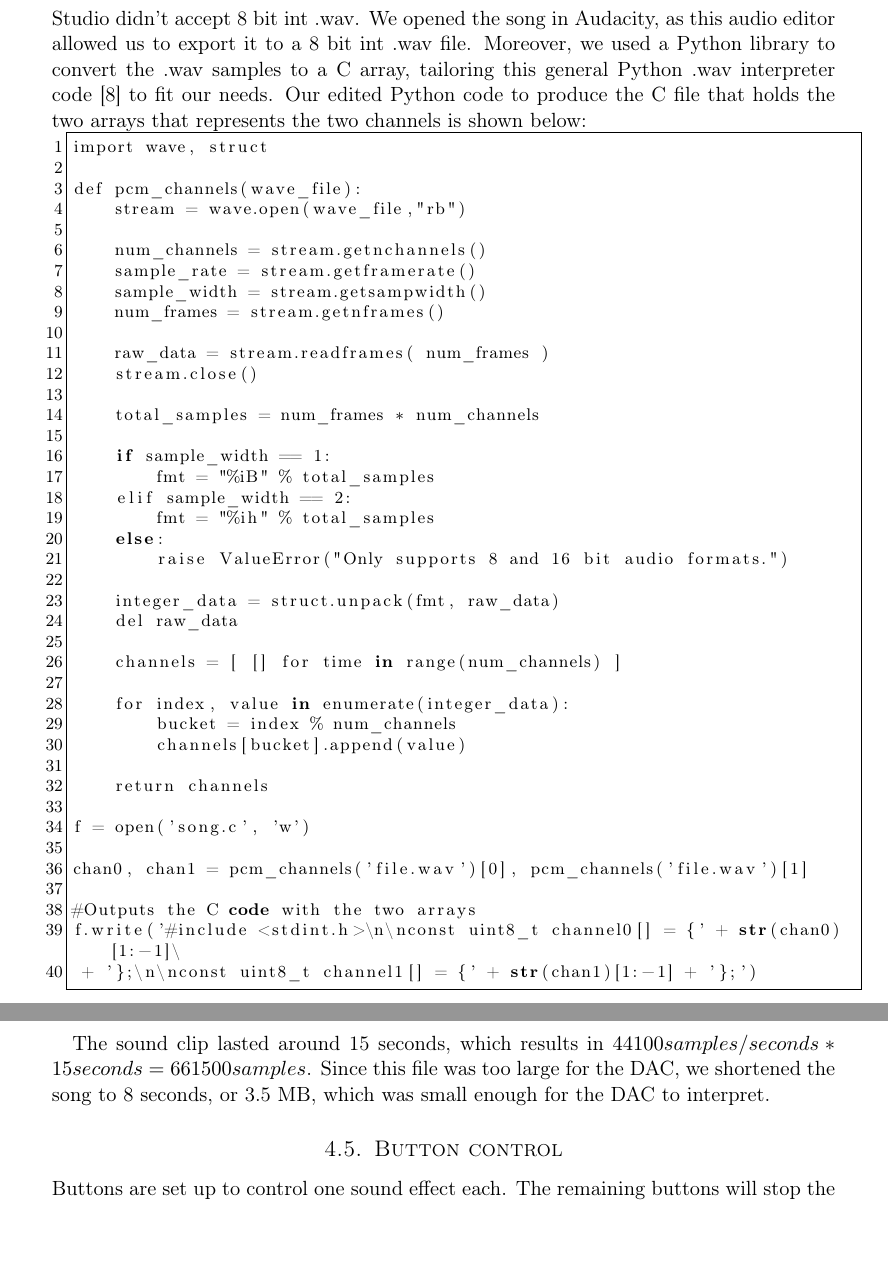
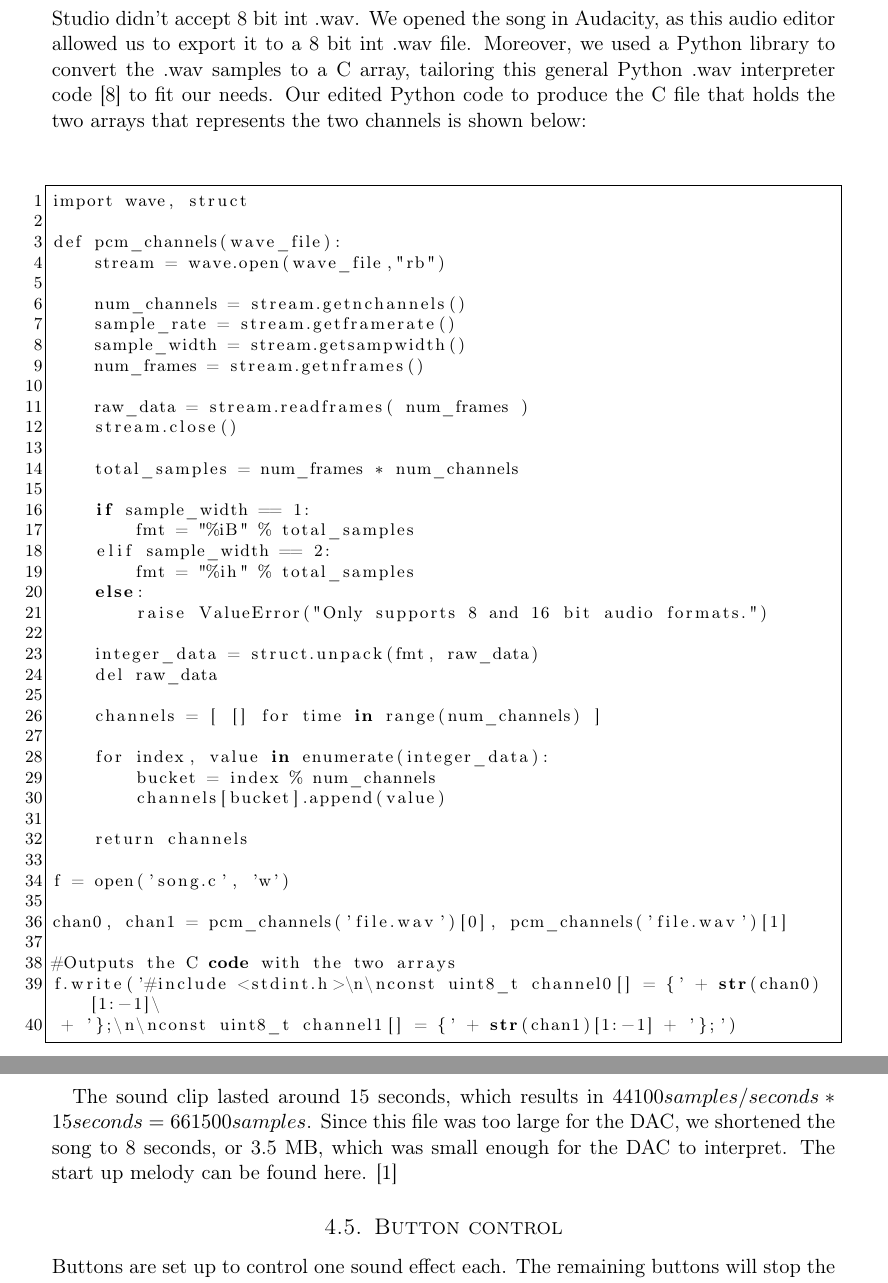
Before and after one commit to cristeahub/eeds, a LaTeX document (ex2/report/report.tex, which reads ex2/report/description/description.tex): two parts of pages 8 and 9 of 15, joined at a grey line, cut so that both start at the same text, the shorter picture padded with empty space. Compiled offline with pdfLaTeX.

Commit message:
Add song reference to description

```diff
--- a/ex2/report/description/description.tex
+++ b/ex2/report/description/description.tex
@@ -24,7 +24,7 @@ This will ensure the timer interrupt is triggered 44100 times a second.
 \subsection{Pre-recorded melody}
 
 For the start-up melody, we chose to produce a song using FL Studio, a digital audio workstation. We would then export the .wav file and convert it to a C array, as a wav file consists of two channels of typically 44,100 samples per second, and $2^x$ bits per sample. Doing this, we could . We had to first export the song to a 16 bit int .wav file, as FL Studio didn't accept 8 bit int .wav. We opened the song in Audacity, as this audio editor allowed us to export it to a 8 bit int .wav file. Moreover, we used a Python library to convert the .wav samples to a C array, tailoring this general Python .wav interpreter code \cite{wav} to fit our needs. Our edited Python code to produce the C file that holds the two arrays that represents the two channels is shown below:
-
+\\[1cm]
 \begin{code}
 import wave, struct
 
@@ -73,7 +73,7 @@ f.write('#include <stdint.h>\n\nconst uint8_t channel0[] = {' + str(chan0)[1:-1]
 
 The sound clip lasted around 15 seconds, which results in $44100 samples/seconds * 15 seconds = 661500 samples$.
 Since this file was too large for the DAC, we shortened the song to 8 seconds, or 3.5 MB, which was small enough for the DAC to interpret.
-
+The start up melody can be found here. \cite{song}
 
 \subsection{Button control}
 
```
